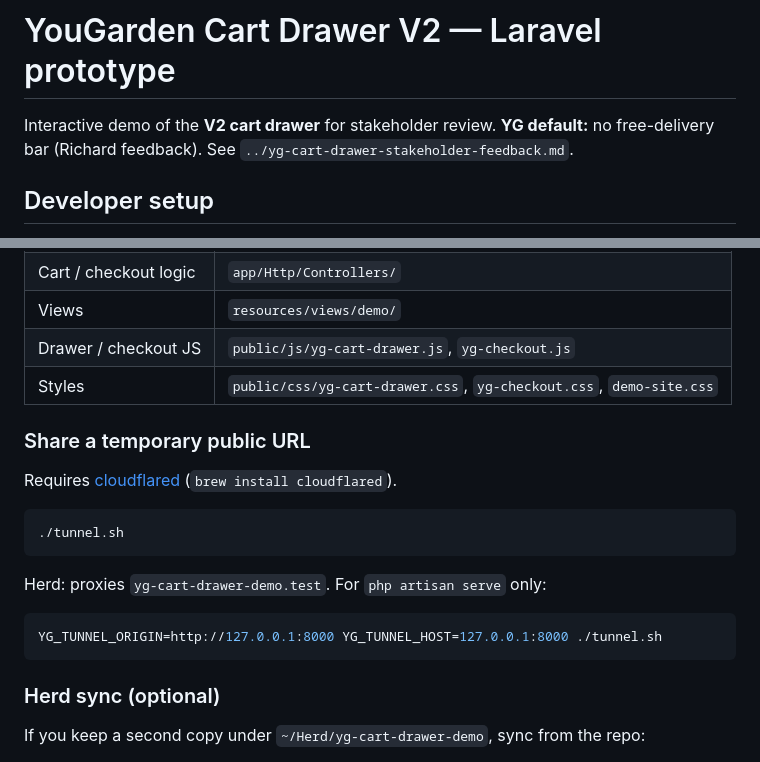
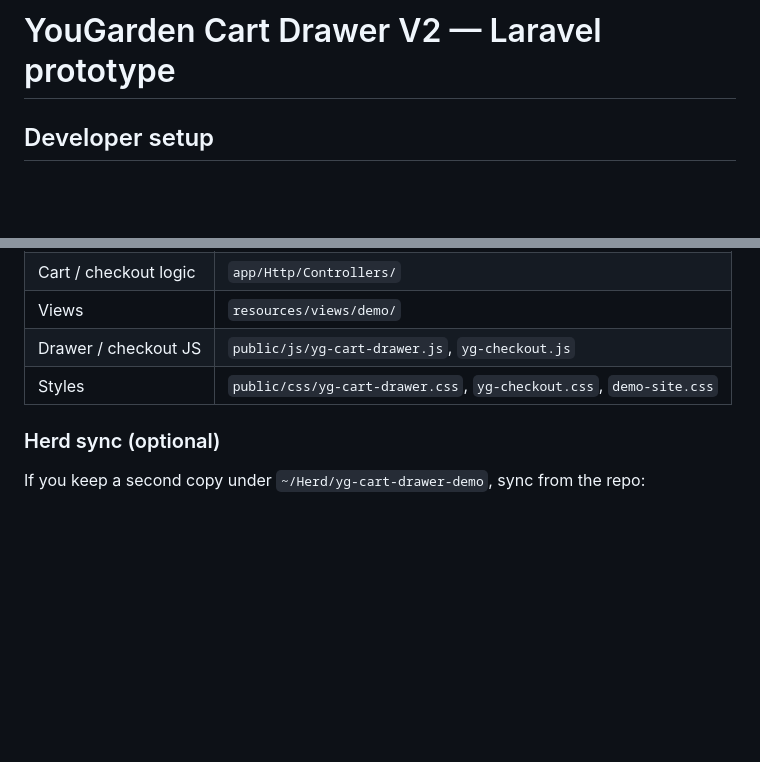
Before and after one commit to zynxltd/checkout-example, a Markdown page: README.md, 2 parts joined by grey strips. Rendered like a GitHub page; blank space fills up the shorter version.

Commit message:
Trim README: drop tunnel docs and stakeholder intro.
Removes Cloudflare tunnel setup, the stakeholder/Richard intro, and parent feedback doc link.

Co-authored-by: Cursor <cursoragent@cursor.com>

````diff
--- a/README.md
+++ b/README.md
@@ -1,6 +1,4 @@
 # YouGarden Cart Drawer V2 — Laravel prototype
-
-Interactive demo of the **V2 cart drawer** for stakeholder review. **YG default:** no free-delivery bar (Richard feedback). See `../yg-cart-drawer-stakeholder-feedback.md`.
 
 ## Developer setup
 
@@ -82,20 +80,6 @@ Defaults (see `.env.example`): username `web`, password `letmein2`.
 | Drawer / checkout JS | `public/js/yg-cart-drawer.js`, `yg-checkout.js` |
 | Styles | `public/css/yg-cart-drawer.css`, `yg-checkout.css`, `demo-site.css` |
 
-### Share a temporary public URL
-
-Requires [cloudflared](https://developers.cloudflare.com/cloudflare-one/connections/connect-networks/downloads/) (`brew install cloudflared`).
-
-```bash
-./tunnel.sh
-```
-
-Herd: proxies `yg-cart-drawer-demo.test`. For `php artisan serve` only:
-
-```bash
-YG_TUNNEL_ORIGIN=http://127.0.0.1:8000 YG_TUNNEL_HOST=127.0.0.1:8000 ./tunnel.sh
-```
-
 ### Herd sync (optional)
 
 If you keep a second copy under `~/Herd/yg-cart-drawer-demo`, sync from the repo:
````
